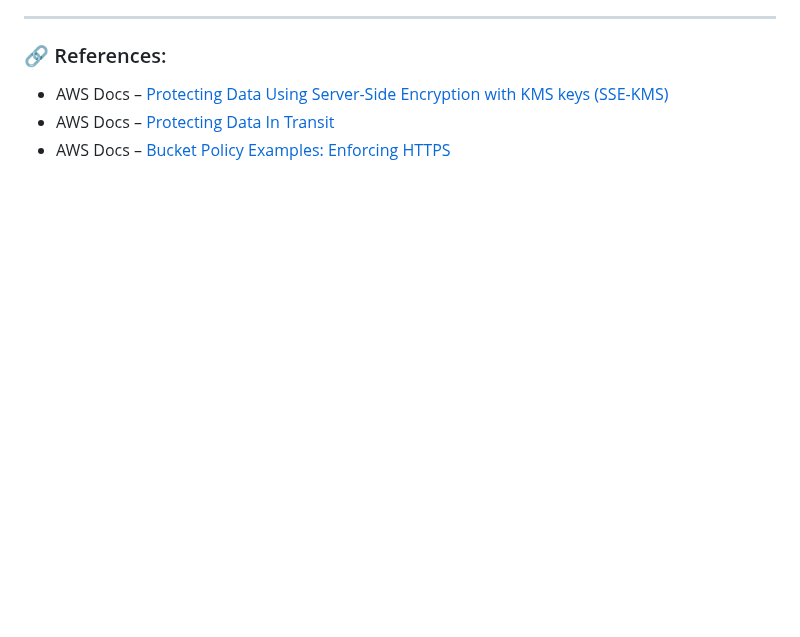
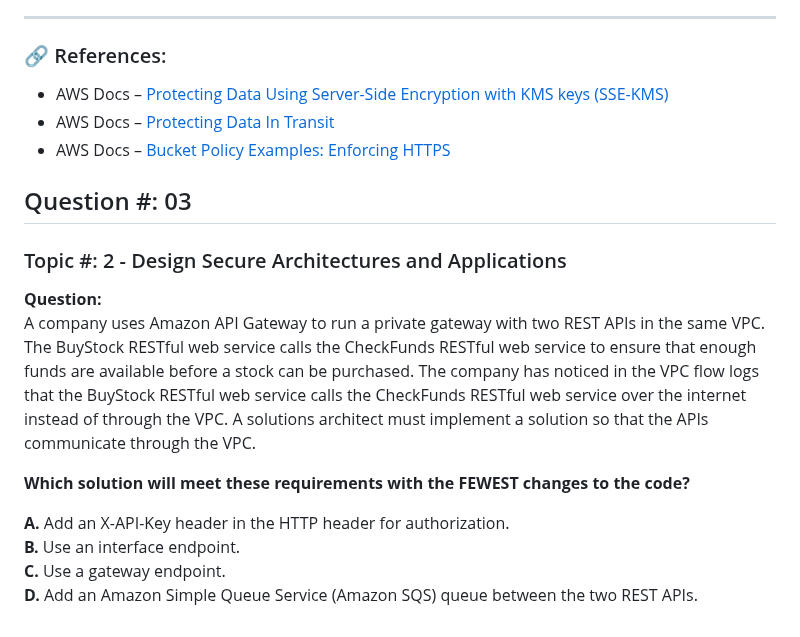
Before and after one commit to Lahiruerandika/aws-solutions-architect-exam-prep, a Markdown page: design-secure-architectures/questions.md, the part around the change. GitHub-like rendering; folded sections open; blank space fills up the shorter version.

Commit message:
design-secure-architectures/question:03

```diff
--- a/design-secure-architectures/questions.md
+++ b/design-secure-architectures/questions.md
@@ -77,3 +77,16 @@ A hospital needs to store patient records in an Amazon S3 bucket. The hospital
 - AWS Docs – [Bucket Policy Examples: Enforcing HTTPS](https://docs.aws.amazon.com/AmazonS3/latest/userguide/example-bucket-policies.html#example-bucket-policies-use-case-ssl)
 
 </details>
+
+## Question #: 03
+### Topic #: 2 - Design Secure Architectures and Applications
+
+**Question:**
+A company uses Amazon API Gateway to run a private gateway with two REST APIs in the same VPC. The BuyStock RESTful web service calls the CheckFunds RESTful web service to ensure that enough funds are available before a stock can be purchased. The company has noticed in the VPC flow logs that the BuyStock RESTful web service calls the CheckFunds RESTful web service over the internet instead of through the VPC. A solutions architect must implement a solution so that the APIs communicate through the VPC.
+
+**Which solution will meet these requirements with the FEWEST changes to the code?**
+
+**A.** Add an X-API-Key header in the HTTP header for authorization.
+**B.** Use an interface endpoint.
+**C.** Use a gateway endpoint.
+**D.** Add an Amazon Simple Queue Service (Amazon SQS) queue between the two REST APIs.
```
